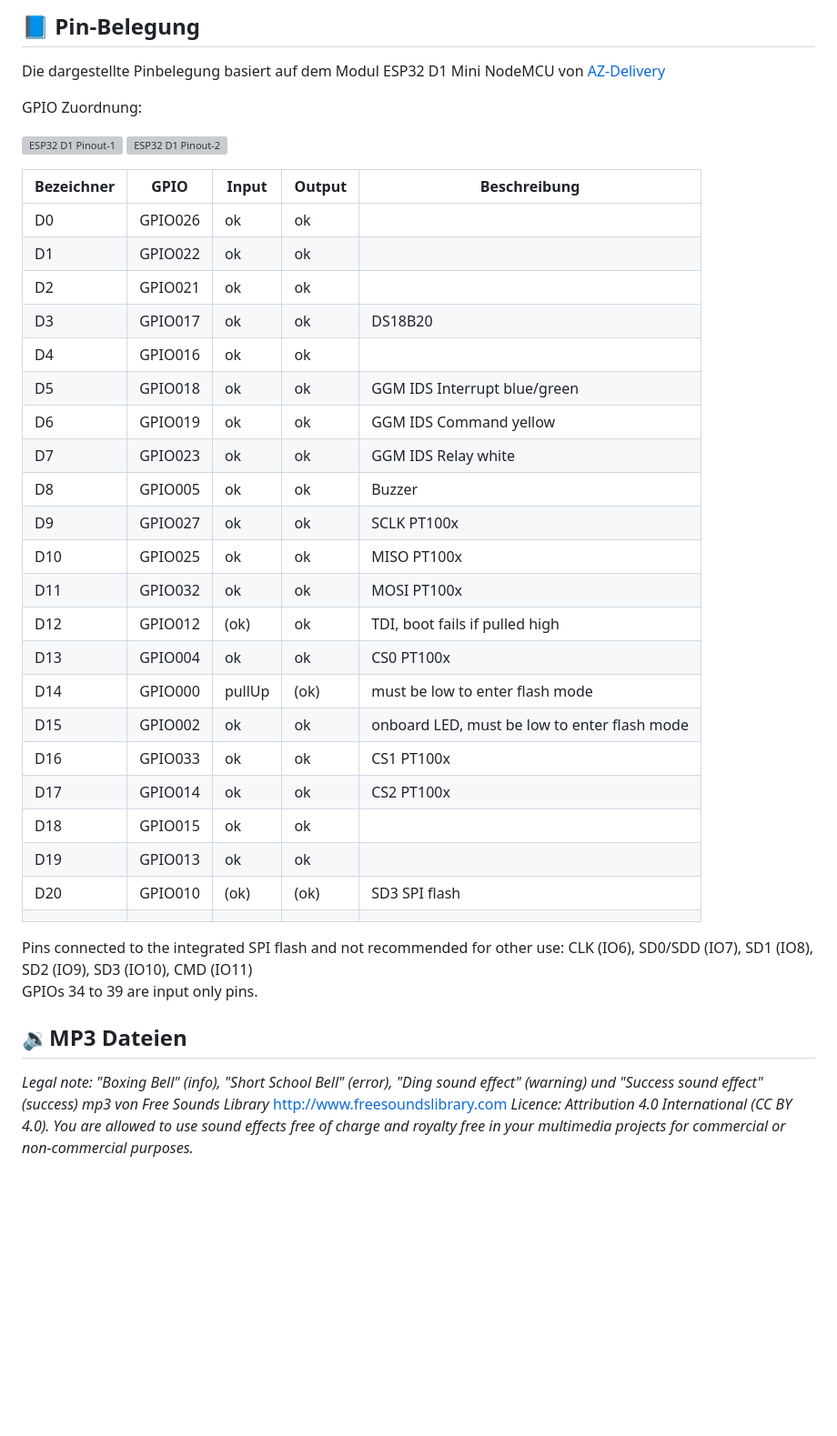
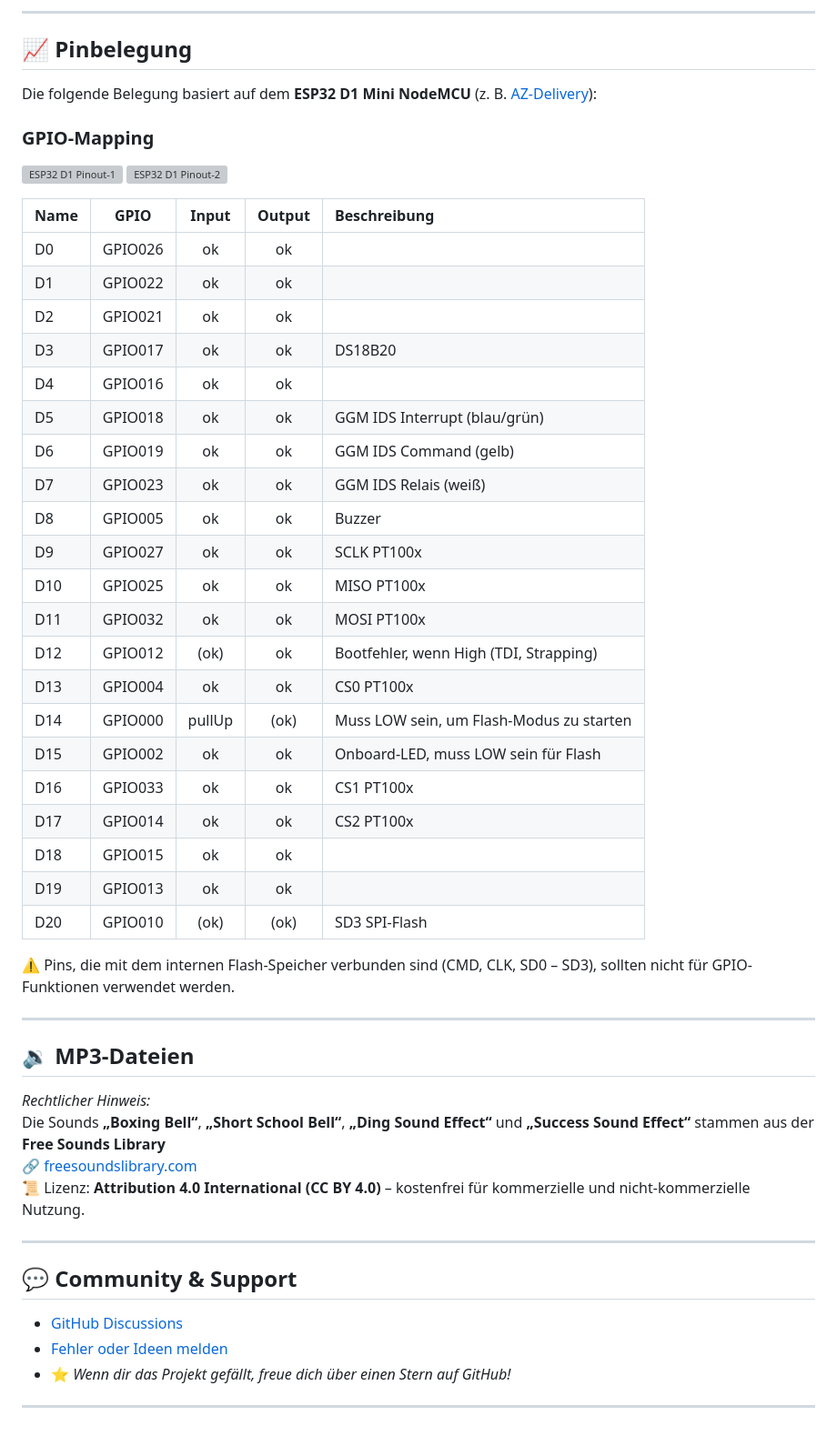
Before and after one commit to InnuendoPi/Brautomat32, a Markdown page: README.de.md, the part around one of its changes. Shown at 91% size. GitHub-like rendering; blank space fills up the shorter version; grey boxes are pictures that could not be loaded.

```diff
--- a/README.de.md
+++ b/README.de.md
@@ -108,40 +157,55 @@ Eine Platine für den Arduino ESP Controller ist verfügbar. Die Platine bietet
 
-## 📘 Pin-Belegung
+---
 
-Die dargestellte Pinbelegung basiert auf dem Modul ESP32 D1 Mini NodeMCU von [AZ-Delivery](https://www.az-delivery.de/products/esp32-d1-mini)
+## 📈 Pinbelegung
 
-GPIO Zuordnung:
+Die folgende Belegung basiert auf dem **ESP32 D1 Mini NodeMCU** (z. B. [AZ-Delivery](https://www.az-delivery.de/products/esp32-d1-mini)):
+
+### GPIO-Mapping
 
 ![ESP32 D1 Pinout-1](docs/img/ESP32-D1.pinout-1.jpg) ![ESP32 D1 Pinout-2](docs/img/ESP32-D1.pinout-2.jpg)
 
-| Bezeichner | GPIO    | Input  | Output | Beschreibung                                  |
-| ---------- | ------- | ------ | ------ | --------------------------------------------- |
-| D0         | GPIO026 | ok     | ok     |                                               |
-| D1         | GPIO022 | ok     | ok     |                                               |
-| D2         | GPIO021 | ok     | ok     |                                               |
-| D3         | GPIO017 | ok     | ok     | DS18B20                                       |
-| D4         | GPIO016 | ok     | ok     |                                               |
-| D5         | GPIO018 | ok     | ok     | GGM IDS Interrupt blue/green                  |
-| D6         | GPIO019 | ok     | ok     | GGM IDS Command yellow                        |
-| D7         | GPIO023 | ok     | ok     | GGM IDS Relay white                           |
-| D8         | GPIO005 | ok     | ok     | Buzzer                                        |
-| D9         | GPIO027 | ok     | ok     | SCLK PT100x                                   |
-| D10        | GPIO025 | ok     | ok     | MISO PT100x                                   |
-| D11        | GPIO032 | ok     | ok     | MOSI PT100x                                   |
-| D12        | GPIO012 | (ok)   | ok     | TDI, boot fails if pulled high                |
-| D13        | GPIO004 | ok     | ok     | CS0 PT100x                                    |
-| D14        | GPIO000 | pullUp | (ok)   | must be low to enter flash mode               |
-| D15        | GPIO002 | ok     | ok     | onboard LED, must be low to enter flash mode  |
-| D16        | GPIO033 | ok     | ok     | CS1 PT100x                                    |
-| D17        | GPIO014 | ok     | ok     | CS2 PT100x                                    |
-| D18        | GPIO015 | ok     | ok     |                                               |
-| D19        | GPIO013 | ok     | ok     |                                               |
-| D20        | GPIO010 | (ok)   | (ok)   | SD3 SPI flash                                 |
-||||||
+| Name | GPIO | Input | Output | Beschreibung |
+|:------|:------:|:------:|:------:|:--------------------------------------------|
+| D0 | GPIO026 | ok | ok | |
+| D1 | GPIO022 | ok | ok | |
+| D2 | GPIO021 | ok | ok | |
+| D3 | GPIO017 | ok | ok | DS18B20 |
+| D4 | GPIO016 | ok | ok | |
+| D5 | GPIO018 | ok | ok | GGM IDS Interrupt (blau/grün) |
+| D6 | GPIO019 | ok | ok | GGM IDS Command (gelb) |
+| D7 | GPIO023 | ok | ok | GGM IDS Relais (weiß) |
+| D8 | GPIO005 | ok | ok | Buzzer |
+| D9 | GPIO027 | ok | ok | SCLK PT100x |
+| D10 | GPIO025 | ok | ok | MISO PT100x |
+| D11 | GPIO032 | ok | ok | MOSI PT100x |
+| D12 | GPIO012 | (ok) | ok | Bootfehler, wenn High (TDI, Strapping) |
+| D13 | GPIO004 | ok | ok | CS0 PT100x |
+| D14 | GPIO000 | pullUp | (ok) | Muss LOW sein, um Flash-Modus zu starten |
+| D15 | GPIO002 | ok | ok | Onboard-LED, muss LOW sein für Flash |
+| D16 | GPIO033 | ok | ok | CS1 PT100x |
+| D17 | GPIO014 | ok | ok | CS2 PT100x |
+| D18 | GPIO015 | ok | ok | |
+| D19 | GPIO013 | ok | ok | |
+| D20 | GPIO010 | (ok) | (ok) | SD3 SPI-Flash |
 
-Pins connected to the integrated SPI flash and not recommended for other use: CLK (IO6), SD0/SDD (IO7), SD1 (IO8), SD2 (IO9), SD3 (IO10), CMD (IO11)\
-GPIOs 34 to 39 are input only pins.
+⚠️ Pins, die mit dem internen Flash-Speicher verbunden sind (CMD, CLK, SD0 – SD3), sollten nicht für GPIO-Funktionen verwendet werden.
 
-## 🔉MP3 Dateien
+---
 
-_Legal note: "Boxing Bell" (info), "Short School Bell" (error), "Ding sound effect" (warning) und "Success sound effect" (success) mp3 von Free Sounds Library_ [http://www.freesoundslibrary.com](http://www.freesoundslibrary.com) _Licence: Attribution 4.0 International (CC BY 4.0). You are allowed to use sound effects free of charge and royalty free in your multimedia projects for commercial or non-commercial purposes._
+## 🔉 MP3-Dateien
+
+_Rechtlicher Hinweis:_
+Die Sounds **„Boxing Bell“**, **„Short School Bell“**, **„Ding Sound Effect“** und **„Success Sound Effect“** stammen aus der **Free Sounds Library**
+🔗 [freesoundslibrary.com](http://www.freesoundslibrary.com)
+📜 Lizenz: **Attribution 4.0 International (CC BY 4.0)** – kostenfrei für kommerzielle und nicht-kommerzielle Nutzung.
+
+---
+
+## 💬 Community & Support
+
+* [GitHub Discussions](https://github.com/InnuendoPi/Brautomat32/discussions)
+* [Fehler oder Ideen melden](https://github.com/InnuendoPi/Brautomat32/issues)
+* ⭐ _Wenn dir das Projekt gefällt, freue dich über einen Stern auf GitHub!_
+
+---
```
Also changed, not shown: other parts of README.de.md (+118 -69 lines), README.md (+151 -88 lines), docs/img/brautomat160-2.jpg (added), docs/img/brautomat160.jpg (added), docs/img/dashboard160.jpg (added), 1 other file.
